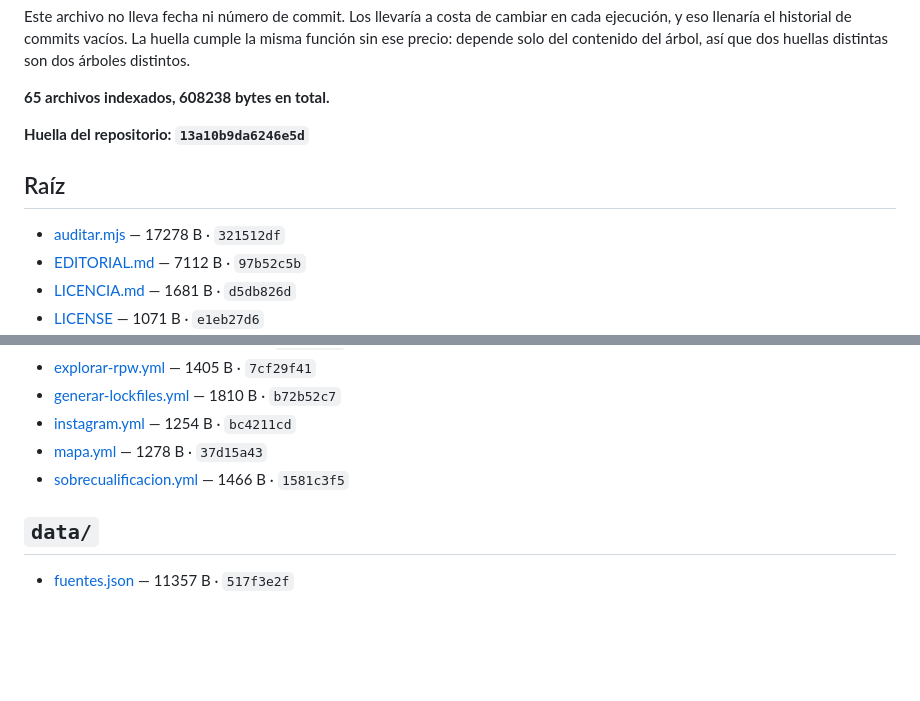
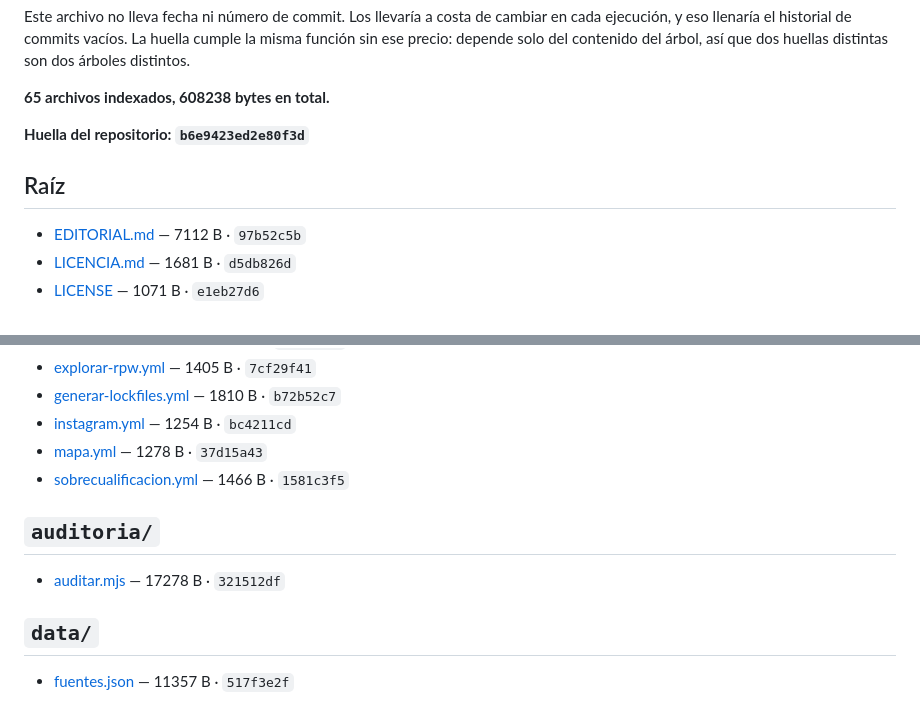
Before and after one commit to cardinaldatos/cardinal, a Markdown page: MAPA.md, 2 parts joined by grey strips. Drawn GitHub-style; blank space fills up the shorter version.

Commit message:
Actualizar MAPA.md

```diff
--- a/MAPA.md
+++ b/MAPA.md
@@ -34,12 +34,11 @@ distintos.
 
 **65 archivos indexados, 608238 bytes en total.**
 
-**Huella del repositorio: `13a10b9da6246e5d`**
+**Huella del repositorio: `b6e9423ed2e80f3d`**
 
 
 ## Raíz
 
-- [auditar.mjs](https://github.com/cardinaldatos/cardinal/blob/main/auditar.mjs) — 17278 B · `321512df`
 - [EDITORIAL.md](https://github.com/cardinaldatos/cardinal/blob/main/EDITORIAL.md) — 7112 B · `97b52c5b`
 - [LICENCIA.md](https://github.com/cardinaldatos/cardinal/blob/main/LICENCIA.md) — 1681 B · `d5db826d`
 - [LICENSE](https://github.com/cardinaldatos/cardinal/blob/main/LICENSE) — 1071 B · `e1eb27d6`
@@ -60,6 +59,10 @@ distintos.
 - [instagram.yml](https://github.com/cardinaldatos/cardinal/blob/main/.github/workflows/instagram.yml) — 1254 B · `bc4211cd`
 - [mapa.yml](https://github.com/cardinaldatos/cardinal/blob/main/.github/workflows/mapa.yml) — 1278 B · `37d15a43`
 - [sobrecualificacion.yml](https://github.com/cardinaldatos/cardinal/blob/main/.github/workflows/sobrecualificacion.yml) — 1466 B · `1581c3f5`
+
+## `auditoria/`
+
+- [auditar.mjs](https://github.com/cardinaldatos/cardinal/blob/main/auditoria/auditar.mjs) — 17278 B · `321512df`
 
 ## `data/`
 
```
